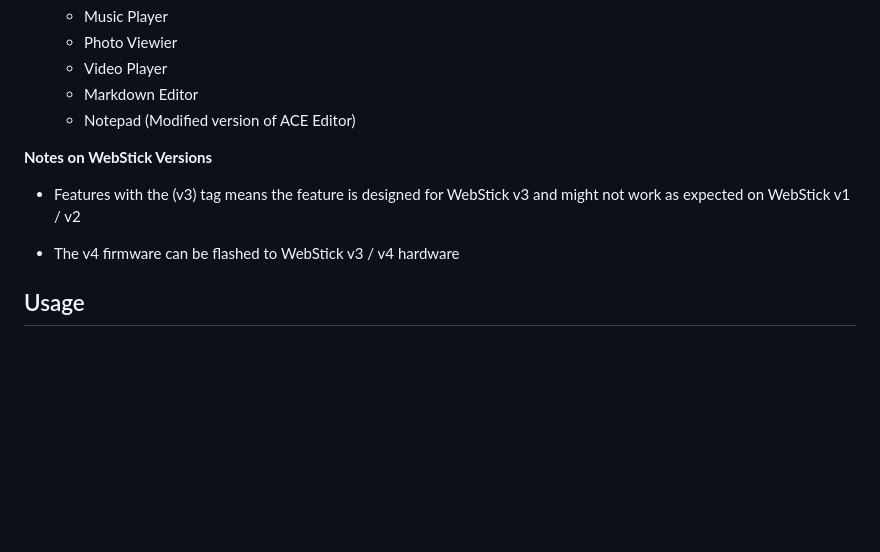
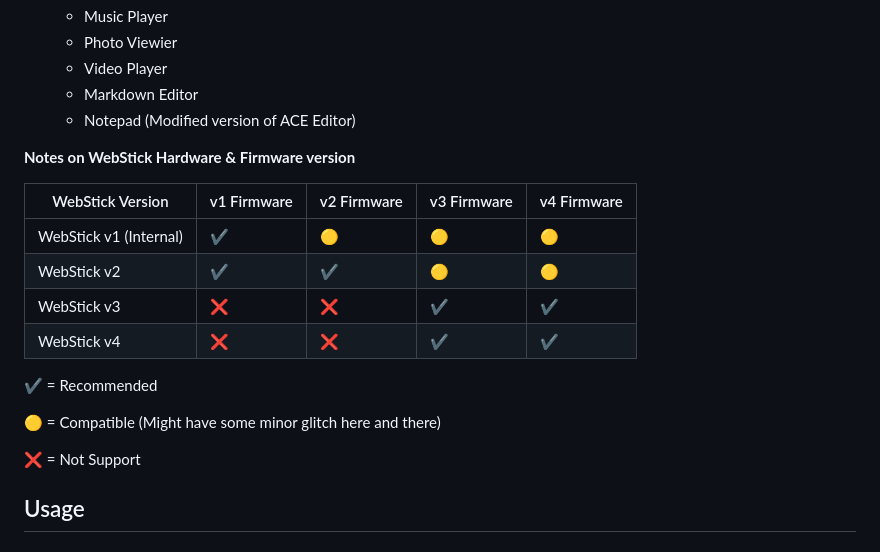
Before and after one commit to tobychui/WebStick, a Markdown page: README.md, the part around the change. Rendered like a GitHub page; blank space fills up the shorter version.

Commit message:
Added firmware compare table

```diff
--- a/README.md
+++ b/README.md
@@ -47,11 +47,22 @@ The WebStick is a ESP8266 powered device that provide a basic miniature cloud dr
 
 
 
-**Notes on WebStick Versions**
+**Notes on WebStick Hardware & Firmware version**
 
-- Features with the (v3) tag means the feature is designed for WebStick v3 and might not work as expected on WebStick v1 / v2
+| WebStick Version       | v1 Firmware | v2 Firmware | v3 Firmware | v4 Firmware |
+| ---------------------- | ----------- | ----------- | ----------- | ----------- |
+| WebStick v1 (Internal) | ✔           | 🟡           | 🟡           | 🟡           |
+| WebStick v2            | ✔           | ✔           | 🟡           | 🟡           |
+| WebStick v3            | ❌           | ❌           | ✔           | ✔           |
+| WebStick v4            | ❌           | ❌           | ✔           | ✔           |
 
-- The v4 firmware can be flashed to WebStick v3 / v4 hardware
+✔ = Recommended
+
+🟡 = Compatible (Might have some minor glitch here and there)
+
+❌ = Not Support
+
+
 
 ## Usage
 
```
